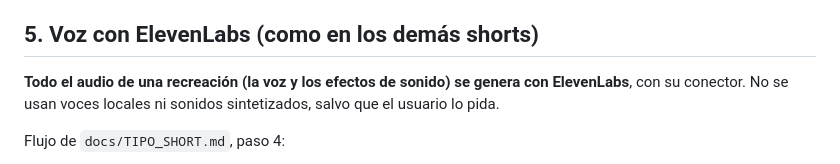
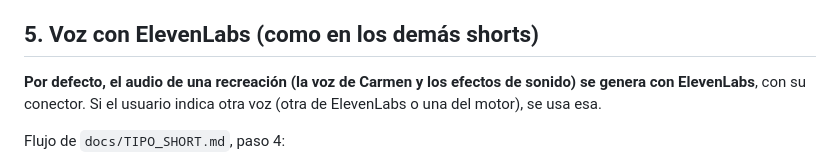
Before and after one commit to randonautico71-spec/Video-imagen, a Markdown page: docs/RECREACIONES_3D.md, the part around the change. GitHub-like rendering.

Commit message:
docs: ElevenLabs y Carmen por defecto; se usa otra voz si se indica
Co-Authored-By: Claude Opus 5.5 <noreply@anthropic.com>
Claude-Session: https://claude.ai/code/session_019GqYHnTRehyqPDgxHLKJ3r

```diff
--- a/docs/RECREACIONES_3D.md
+++ b/docs/RECREACIONES_3D.md
@@ -74,7 +74,7 @@ La misma plantilla: gancho → contexto → escenario → fases → giro → des
 
 ## 5. Voz con ElevenLabs (como en los demás shorts)
 
-**Todo el audio de una recreación (la voz y los efectos de sonido) se genera con ElevenLabs**, con su conector. No se usan voces locales ni sonidos sintetizados, salvo que el usuario lo pida.
+**Por defecto, el audio de una recreación (la voz de Carmen y los efectos de sonido) se genera con ElevenLabs**, con su conector. Si el usuario indica otra voz (otra de ElevenLabs o una del motor), se usa esa.
 
 Flujo de `docs/TIPO_SHORT.md`, paso 4:
 1. `python3 pipeline/vid.py nuevo <tema> --tipo short` → escribir `guion.md`, `datos.md` y `ficha.md`.
```
Also changed, not shown: chat/INSTRUCCIONES_RECREACIONES.md (+2 -2 lines).
